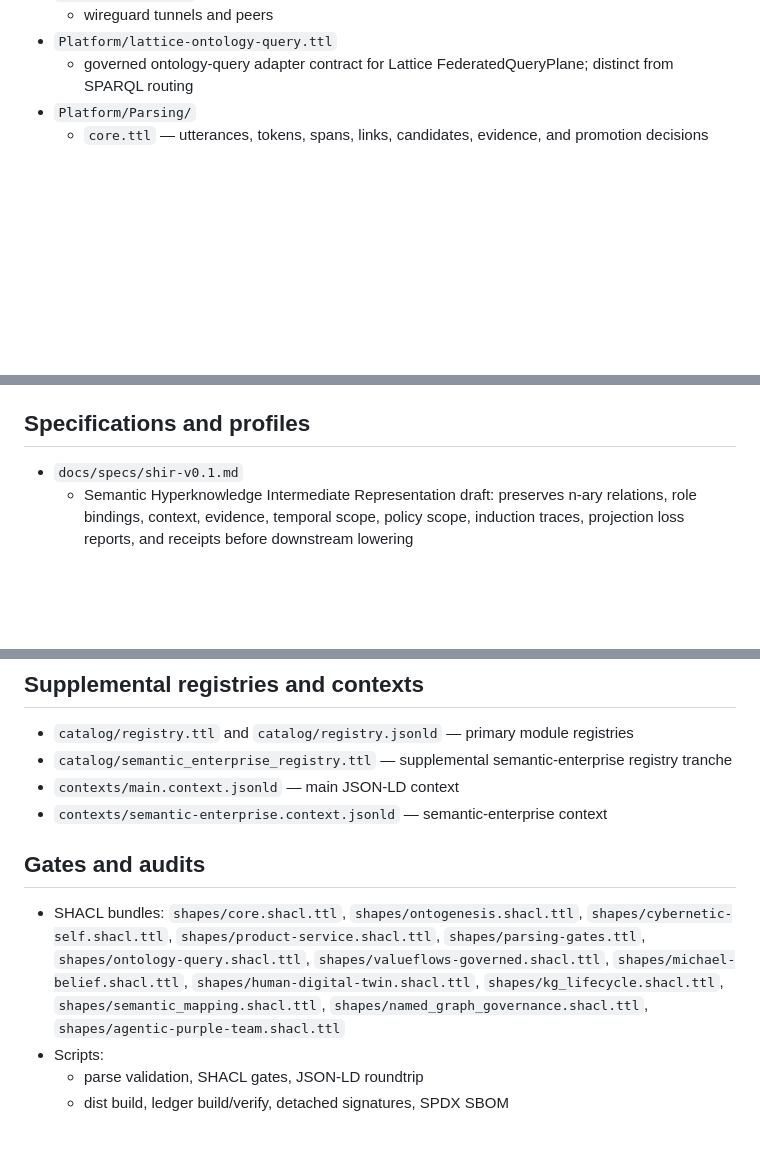
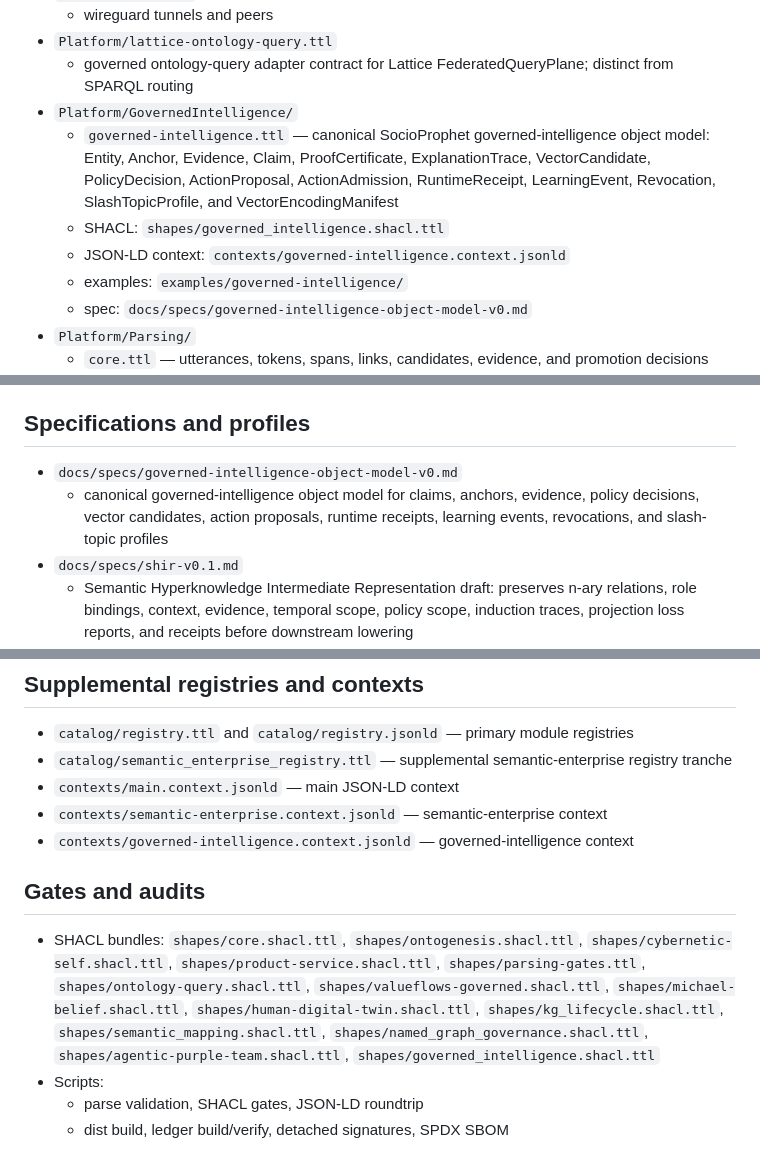
Before and after one commit to SocioProphet/ontogenesis, a Markdown page: docs/module-map.md, 3 parts joined by grey strips. Rendered like a GitHub page; blank space fills up the shorter version.

Commit message:
docs: add governed intelligence to module map

```diff
--- a/docs/module-map.md
+++ b/docs/module-map.md
@@ -44,6 +44,12 @@ This repo defines a layered ontology stack plus gates/tools.
   - wireguard tunnels and peers
 - `Platform/lattice-ontology-query.ttl`
   - governed ontology-query adapter contract for Lattice FederatedQueryPlane; distinct from SPARQL routing
+- `Platform/GovernedIntelligence/`
+  - `governed-intelligence.ttl` — canonical SocioProphet governed-intelligence object model: Entity, Anchor, Evidence, Claim, ProofCertificate, ExplanationTrace, VectorCandidate, PolicyDecision, ActionProposal, ActionAdmission, RuntimeReceipt, LearningEvent, Revocation, SlashTopicProfile, and VectorEncodingManifest
+  - SHACL: `shapes/governed_intelligence.shacl.ttl`
+  - JSON-LD context: `contexts/governed-intelligence.context.jsonld`
+  - examples: `examples/governed-intelligence/`
+  - spec: `docs/specs/governed-intelligence-object-model-v0.md`
 - `Platform/Parsing/`
   - `core.ttl` — utterances, tokens, spans, links, candidates, evidence, and promotion decisions
   - `link-grammar.ttl` — Link Grammar connectors, disjuncts, linkages, lexicon entries, and parse-failure terms
@@ -118,6 +124,8 @@ These are governed alignment scaffolds. They are not full vendored external onto
   - SHIR projection surface is present via `bindings/valueflows_governed/valueflows-to-shir.projection.v0.1.json`, `docs/valueflows-to-shir-projection.md`, and `examples/valueflows-shir-receipt.example.json`
 
 ## Specifications and profiles
+- `docs/specs/governed-intelligence-object-model-v0.md`
+  - canonical governed-intelligence object model for claims, anchors, evidence, policy decisions, vector candidates, action proposals, runtime receipts, learning events, revocations, and slash-topic profiles
 - `docs/specs/shir-v0.1.md`
   - Semantic Hyperknowledge Intermediate Representation draft: preserves n-ary relations, role bindings, context, evidence, temporal scope, policy scope, induction traces, projection loss reports, and receipts before downstream lowering
 - `docs/specs/ontology-query-adapter.md`
@@ -134,9 +142,10 @@ These are governed alignment scaffolds. They are not full vendored external onto
 - `catalog/semantic_enterprise_registry.ttl` — supplemental semantic-enterprise registry tranche
 - `contexts/main.context.jsonld` — main JSON-LD context
 - `contexts/semantic-enterprise.context.jsonld` — semantic-enterprise context
+- `contexts/governed-intelligence.context.jsonld` — governed-intelligence context
 
 ## Gates and audits
-- SHACL bundles: `shapes/core.shacl.ttl`, `shapes/ontogenesis.shacl.ttl`, `shapes/cybernetic-self.shacl.ttl`, `shapes/product-service.shacl.ttl`, `shapes/parsing-gates.ttl`, `shapes/ontology-query.shacl.ttl`, `shapes/valueflows-governed.shacl.ttl`, `shapes/michael-belief.shacl.ttl`, `shapes/human-digital-twin.shacl.ttl`, `shapes/kg_lifecycle.shacl.ttl`, `shapes/semantic_mapping.shacl.ttl`, `shapes/named_graph_governance.shacl.ttl`, `shapes/agentic-purple-team.shacl.ttl`
+- SHACL bundles: `shapes/core.shacl.ttl`, `shapes/ontogenesis.shacl.ttl`, `shapes/cybernetic-self.shacl.ttl`, `shapes/product-service.shacl.ttl`, `shapes/parsing-gates.ttl`, `shapes/ontology-query.shacl.ttl`, `shapes/valueflows-governed.shacl.ttl`, `shapes/michael-belief.shacl.ttl`, `shapes/human-digital-twin.shacl.ttl`, `shapes/kg_lifecycle.shacl.ttl`, `shapes/semantic_mapping.shacl.ttl`, `shapes/named_graph_governance.shacl.ttl`, `shapes/agentic-purple-team.shacl.ttl`, `shapes/governed_intelligence.shacl.ttl`
 - Scripts:
   - parse validation, SHACL gates, JSON-LD roundtrip
   - dist build, ledger build/verify, detached signatures, SPDX SBOM
```
